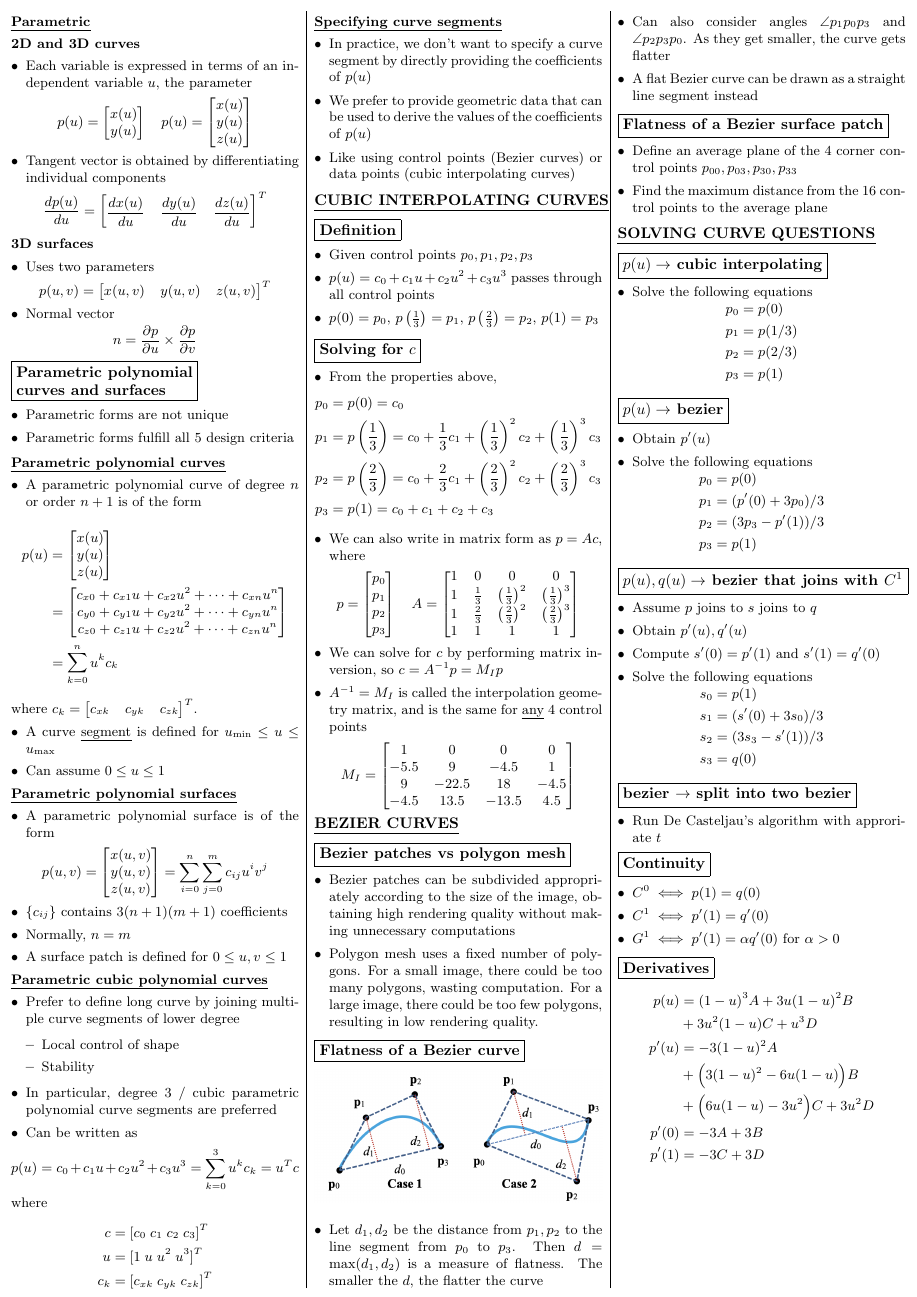
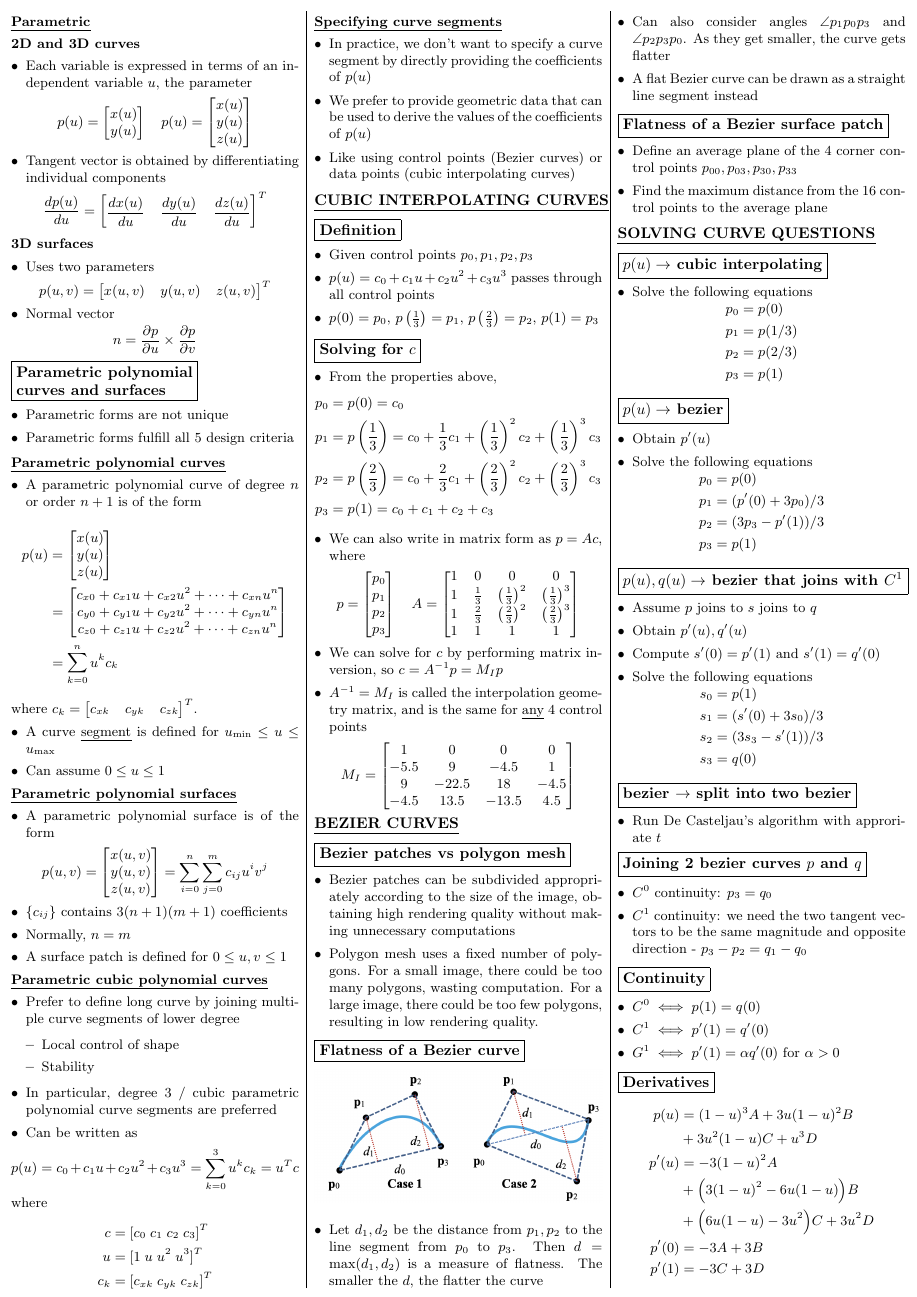
Before and after one commit to weiseng18/nus-cheatsheets, a LaTeX document (CS3241/finals/CS3241-AY2223S1-Finals.tex): page 6 of 6. Compiled offline with pdfLaTeX.

Commit message:
add properties of joining bezier curves

```diff
--- a/CS3241/finals/CS3241-AY2223S1-Finals.tex
+++ b/CS3241/finals/CS3241-AY2223S1-Finals.tex
@@ -995,6 +995,11 @@ For each pixel
     \begin{itemize}[leftmargin=*]
       \item Run De Casteljau's algorithm with approriate $t$
     \end{itemize}
+  \subsection*{Joining 2 bezier curves $p$ and $q$}
+    \begin{itemize}[leftmargin=*]
+      \item $C^0$ continuity: $p_3 = q_0$
+      \item $C^1$ continuity: we need the two tangent vectors to be the same magnitude and opposite direction - $p_3 - p_2 = q_1 - q_0$
+    \end{itemize}
   \subsection*{Continuity}
     \begin{itemize}[leftmargin=*]
       \item $C^0 \iff p(1) = q(0)$
```
